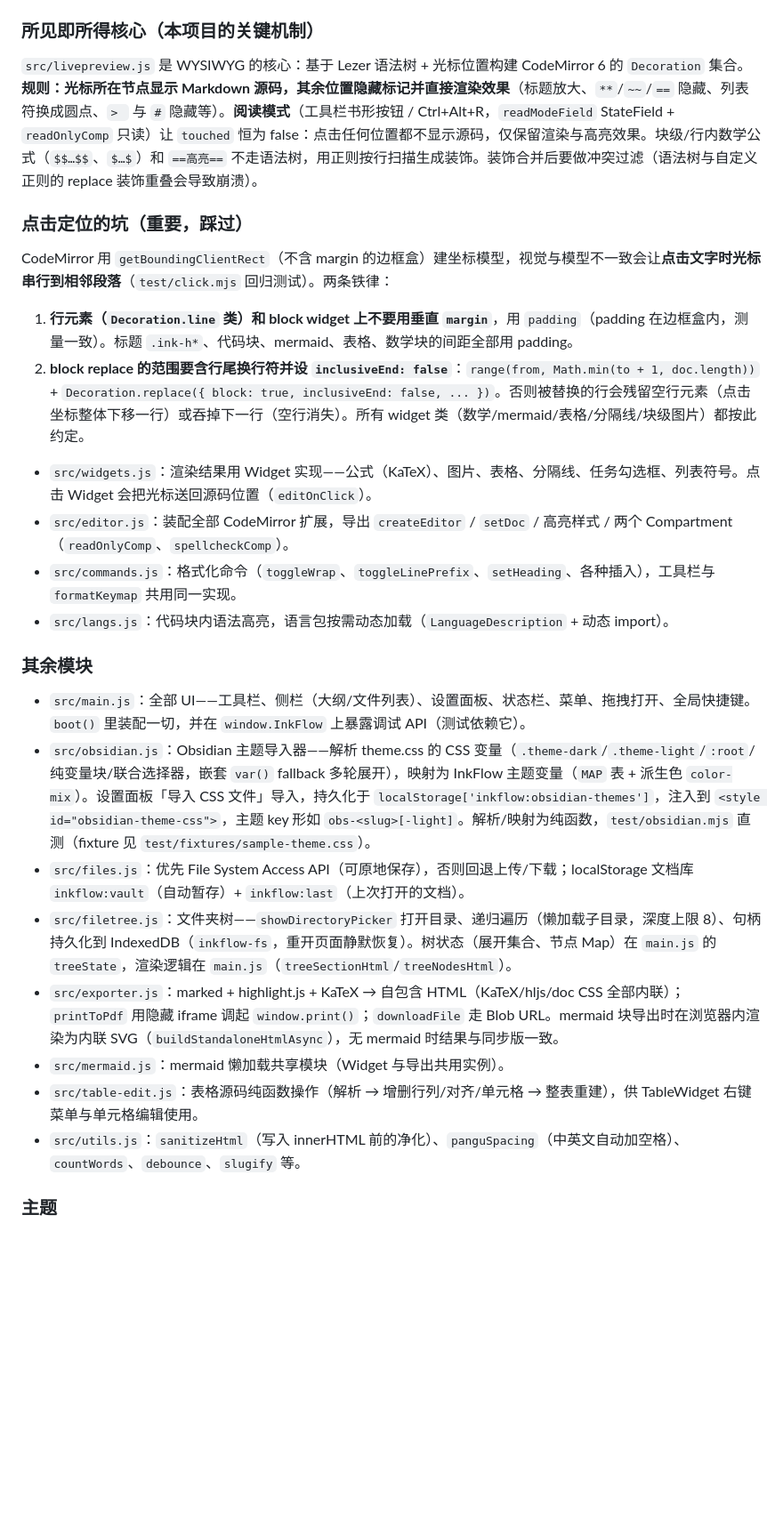
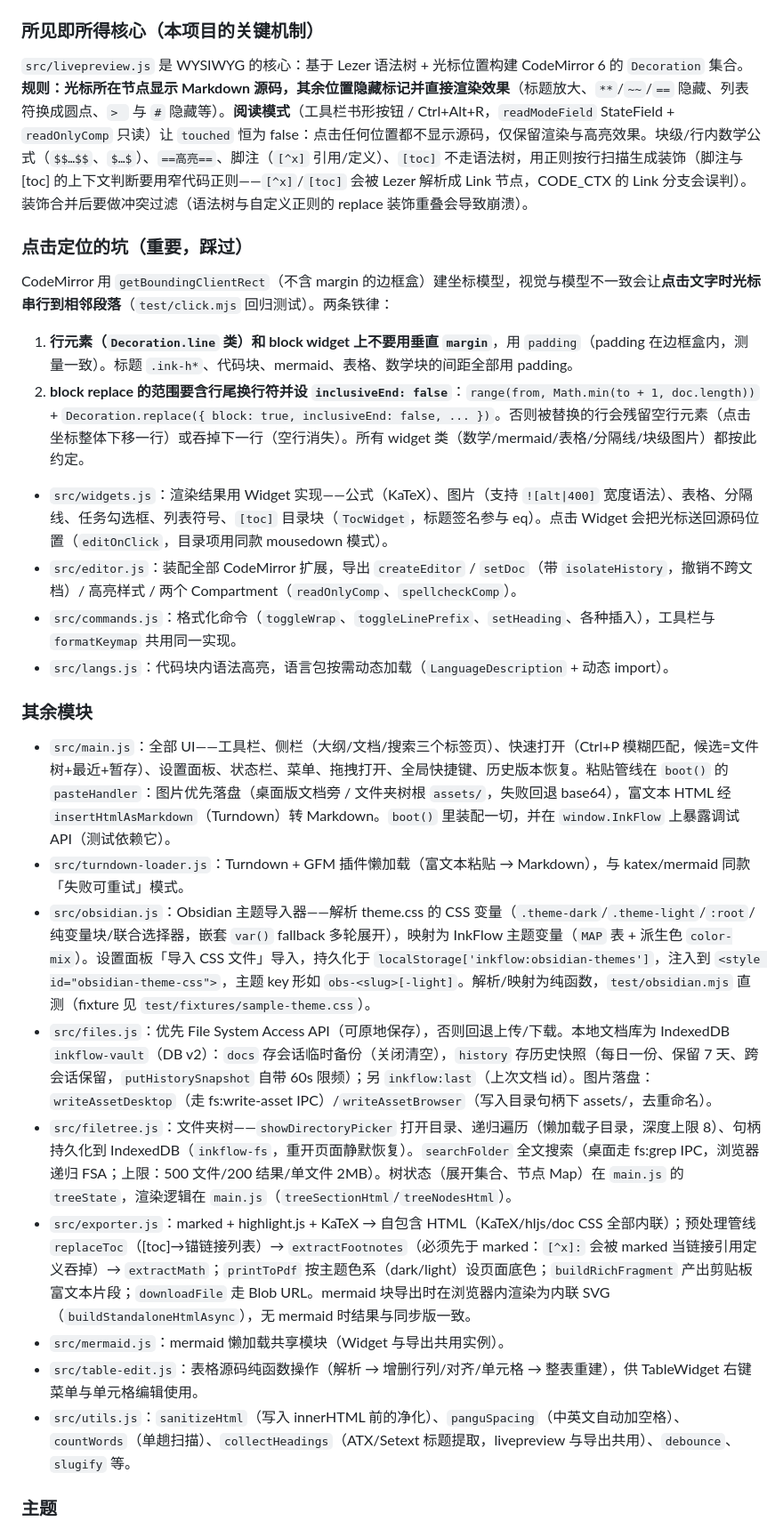
Before and after one commit to whymesocooll/markdown, a Markdown page: AGENTS.md, the part around one of its changes. Shown at 89% size. Rendered like a GitHub page; blank space fills up the shorter version.

Commit message:
文档：AGENTS.md 同步本轮新增功能与架构变化
- 测试清单补充 test/prompt.mjs（新建文件输入对话框回归）
- 架构说明更新：main.js 粘贴管线/快速打开/三标签侧栏、turndown-loader 新模块、files.js IndexedDB v2（docs+history）与图片落盘、filetree.searchFolder、exporter 预处理管线与富文本片段、widgets TocWidget、utils.collectHeadings
- livepreview 关键机制补充脚注/[toc] 装饰及 Lezer Link 节点误判的坑；main.cjs IPC 列表补 fs:write-asset/fs:grep

```diff
--- a/AGENTS.md
+++ b/AGENTS.md
@@ -56,7 +57,7 @@ Edge 路径硬编码在测试里：`C:/Program Files (x86)/Microsoft/Edge/Applic
 
 ### 所见即所得核心（本项目的关键机制）
 
-`src/livepreview.js` 是 WYSIWYG 的核心：基于 Lezer 语法树 + 光标位置构建 CodeMirror 6 的 `Decoration` 集合。**规则：光标所在节点显示 Markdown 源码，其余位置隐藏标记并直接渲染效果**（标题放大、`**`/`~~`/`==` 隐藏、列表符换成圆点、`> ` 与 `#` 隐藏等）。**阅读模式**（工具栏书形按钮 / Ctrl+Alt+R，`readModeField` StateField + `readOnlyComp` 只读）让 `touched` 恒为 false：点击任何位置都不显示源码，仅保留渲染与高亮效果。块级/行内数学公式（`$$…$$`、`$…$`）和 `==高亮==` 不走语法树，用正则按行扫描生成装饰。装饰合并后要做冲突过滤（语法树与自定义正则的 replace 装饰重叠会导致崩溃）。
+`src/livepreview.js` 是 WYSIWYG 的核心：基于 Lezer 语法树 + 光标位置构建 CodeMirror 6 的 `Decoration` 集合。**规则：光标所在节点显示 Markdown 源码，其余位置隐藏标记并直接渲染效果**（标题放大、`**`/`~~`/`==` 隐藏、列表符换成圆点、`> ` 与 `#` 隐藏等）。**阅读模式**（工具栏书形按钮 / Ctrl+Alt+R，`readModeField` StateField + `readOnlyComp` 只读）让 `touched` 恒为 false：点击任何位置都不显示源码，仅保留渲染与高亮效果。块级/行内数学公式（`$$…$$`、`$…$`）、`==高亮==`、脚注（`[^x]` 引用/定义）、`[toc]` 不走语法树，用正则按行扫描生成装饰（脚注与 [toc] 的上下文判断要用窄代码正则——`[^x]`/`[toc]` 会被 Lezer 解析成 Link 节点，CODE_CTX 的 Link 分支会误判）。装饰合并后要做冲突过滤（语法树与自定义正则的 replace 装饰重叠会导致崩溃）。
 
 ### 点击定位的坑（重要，踩过）
 
@@ -65,21 +66,22 @@ CodeMirror 用 `getBoundingClientRect`（不含 margin 的边框盒）建坐标
 1. **行元素（`Decoration.line` 类）和 block widget 上不要用垂直 `margin`**，用 `padding`（padding 在边框盒内，测量一致）。标题 `.ink-h*`、代码块、mermaid、表格、数学块的间距全部用 padding。
 2. **block replace 的范围要含行尾换行符并设 `inclusiveEnd: false`**：`range(from, Math.min(to + 1, doc.length))` + `Decoration.replace({ block: true, inclusiveEnd: false, ... })`。否则被替换的行会残留空行元素（点击坐标整体下移一行）或吞掉下一行（空行消失）。所有 widget 类（数学/mermaid/表格/分隔线/块级图片）都按此约定。
 
-- `src/widgets.js`：渲染结果用 Widget 实现——公式（KaTeX）、图片、表格、分隔线、任务勾选框、列表符号。点击 Widget 会把光标送回源码位置（`editOnClick`）。
-- `src/editor.js`：装配全部 CodeMirror 扩展，导出 `createEditor` / `setDoc` / 高亮样式 / 两个 Compartment（`readOnlyComp`、`spellcheckComp`）。
+- `src/widgets.js`：渲染结果用 Widget 实现——公式（KaTeX）、图片（支持 `![alt|400]` 宽度语法）、表格、分隔线、任务勾选框、列表符号、`[toc]` 目录块（`TocWidget`，标题签名参与 eq）。点击 Widget 会把光标送回源码位置（`editOnClick`，目录项用同款 mousedown 模式）。
+- `src/editor.js`：装配全部 CodeMirror 扩展，导出 `createEditor` / `setDoc`（带 `isolateHistory`，撤销不跨文档）/ 高亮样式 / 两个 Compartment（`readOnlyComp`、`spellcheckComp`）。
 - `src/commands.js`：格式化命令（`toggleWrap`、`toggleLinePrefix`、`setHeading`、各种插入），工具栏与 `formatKeymap` 共用同一实现。
 - `src/langs.js`：代码块内语法高亮，语言包按需动态加载（`LanguageDescription` + 动态 import）。
 
 ### 其余模块
 
-- `src/main.js`：全部 UI——工具栏、侧栏（大纲/文件列表）、设置面板、状态栏、菜单、拖拽打开、全局快捷键。`boot()` 里装配一切，并在 `window.InkFlow` 上暴露调试 API（测试依赖它）。
+- `src/main.js`：全部 UI——工具栏、侧栏（大纲/文档/搜索三个标签页）、快速打开（Ctrl+P 模糊匹配，候选=文件树+最近+暂存）、设置面板、状态栏、菜单、拖拽打开、全局快捷键、历史版本恢复。粘贴管线在 `boot()` 的 `pasteHandler`：图片优先落盘（桌面版文档旁 / 文件夹树根 `assets/`，失败回退 base64），富文本 HTML 经 `insertHtmlAsMarkdown`（Turndown）转 Markdown。`boot()` 里装配一切，并在 `window.InkFlow` 上暴露调试 API（测试依赖它）。
+- `src/turndown-loader.js`：Turndown + GFM 插件懒加载（富文本粘贴 → Markdown），与 katex/mermaid 同款「失败可重试」模式。
 - `src/obsidian.js`：Obsidian 主题导入器——解析 theme.css 的 CSS 变量（`.theme-dark`/`.theme-light`/`:root`/纯变量块/联合选择器，嵌套 `var()` fallback 多轮展开），映射为 InkFlow 主题变量（`MAP` 表 + 派生色 `color-mix`）。设置面板「导入 CSS 文件」导入，持久化于 `localStorage['inkflow:obsidian-themes']`，注入到 `<style id="obsidian-theme-css">`，主题 key 形如 `obs-<slug>[-light]`。解析/映射为纯函数，`test/obsidian.mjs` 直测（fixture 见 `test/fixtures/sample-theme.css`）。
-- `src/files.js`：优先 File System Access API（可原地保存），否则回退上传/下载；localStorage 文档库 `inkflow:vault`（自动暂存）+ `inkflow:last`（上次打开的文档）。
-- `src/filetree.js`：文件夹树——`showDirectoryPicker` 打开目录、递归遍历（懒加载子目录，深度上限 8）、句柄持久化到 IndexedDB（`inkflow-fs`，重开页面静默恢复）。树状态（展开集合、节点 Map）在 `main.js` 的 `treeState`，渲染逻辑在 `main.js`（`treeSectionHtml`/`treeNodesHtml`）。
-- `src/exporter.js`：marked + highlight.js + KaTeX → 自包含 HTML（KaTeX/hljs/doc CSS 全部内联）；`printToPdf` 用隐藏 iframe 调起 `window.print()`；`downloadFile` 走 Blob URL。mermaid 块导出时在浏览器内渲染为内联 SVG（`buildStandaloneHtmlAsync`），无 mermaid 时结果与同步版一致。
+- `src/files.js`：优先 File System Access API（可原地保存），否则回退上传/下载。本地文档库为 IndexedDB `inkflow-vault`（DB v2）：`docs` 存会话临时备份（关闭清空），`history` 存历史快照（每日一份、保留 7 天、跨会话保留，`putHistorySnapshot` 自带 60s 限频）；另 `inkflow:last`（上次文档 id）。图片落盘：`writeAssetDesktop`（走 fs:write-asset IPC）/`writeAssetBrowser`（写入目录句柄下 assets/，去重命名）。
+- `src/filetree.js`：文件夹树——`showDirectoryPicker` 打开目录、递归遍历（懒加载子目录，深度上限 8）、句柄持久化到 IndexedDB（`inkflow-fs`，重开页面静默恢复）。`searchFolder` 全文搜索（桌面走 fs:grep IPC，浏览器递归 FSA；上限：500 文件/200 结果/单文件 2MB）。树状态（展开集合、节点 Map）在 `main.js` 的 `treeState`，渲染逻辑在 `main.js`（`treeSectionHtml`/`treeNodesHtml`）。
+- `src/exporter.js`：marked + highlight.js + KaTeX → 自包含 HTML（KaTeX/hljs/doc CSS 全部内联）；预处理管线 `replaceToc`（[toc]→锚链接列表）→ `extractFootnotes`（必须先于 marked：`[^x]:` 会被 marked 当链接引用定义吞掉）→ `extractMath`；`printToPdf` 按主题色系（dark/light）设页面底色；`buildRichFragment` 产出剪贴板富文本片段；`downloadFile` 走 Blob URL。mermaid 块导出时在浏览器内渲染为内联 SVG（`buildStandaloneHtmlAsync`），无 mermaid 时结果与同步版一致。
 - `src/mermaid.js`：mermaid 懒加载共享模块（Widget 与导出共用实例）。
 - `src/table-edit.js`：表格源码纯函数操作（解析 → 增删行列/对齐/单元格 → 整表重建），供 TableWidget 右键菜单与单元格编辑使用。
-- `src/utils.js`：`sanitizeHtml`（写入 innerHTML 前的净化）、`panguSpacing`（中英文自动加空格）、`countWords`、`debounce`、`slugify` 等。
+- `src/utils.js`：`sanitizeHtml`（写入 innerHTML 前的净化）、`panguSpacing`（中英文自动加空格）、`countWords`（单趟扫描）、`collectHeadings`（ATX/Setext 标题提取，livepreview 与导出共用）、`debounce`、`slugify` 等。
 
 ### 主题
 
```
Also changed, not shown: other parts of AGENTS.md (+2 -1 lines).
